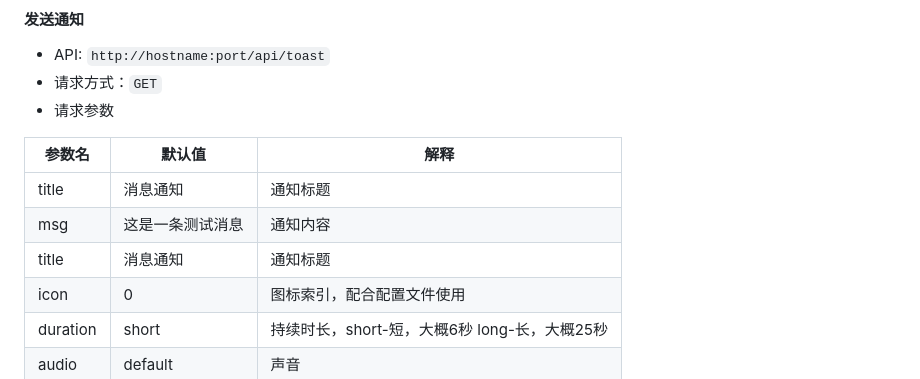
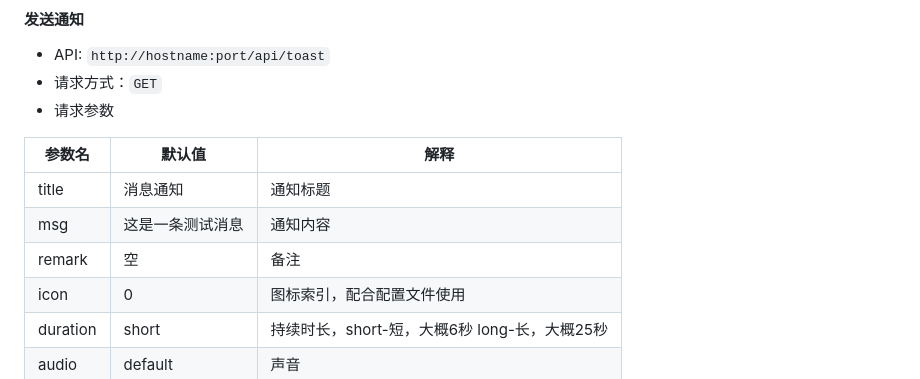
Before and after one commit to shanghaobo/http-win-notice, a Markdown page: README.md, the part around the change. GitHub-like rendering.

```diff
--- a/README.md
+++ b/README.md
@@ -86,8 +86,8 @@
 | 参数名      | 默认值      | 解释                             |
 |----------|----------|--------------------------------|
 | title    | 消息通知     | 通知标题                           |
-| msg      | 这是一条测试消息 | 通知内容                           |
-| title    | 消息通知     | 通知标题                           |
+| msg      | 这是一条测试消息 | 通知内容                           | |
+| remark   | 空        | 备注                             | |
 | icon     | 0        | 图标索引，配合配置文件使用                  |
 | duration | short    | 持续时长，short-短，大概6秒 long-长，大概25秒 |
 | audio    | default  | 声音                             |
```
